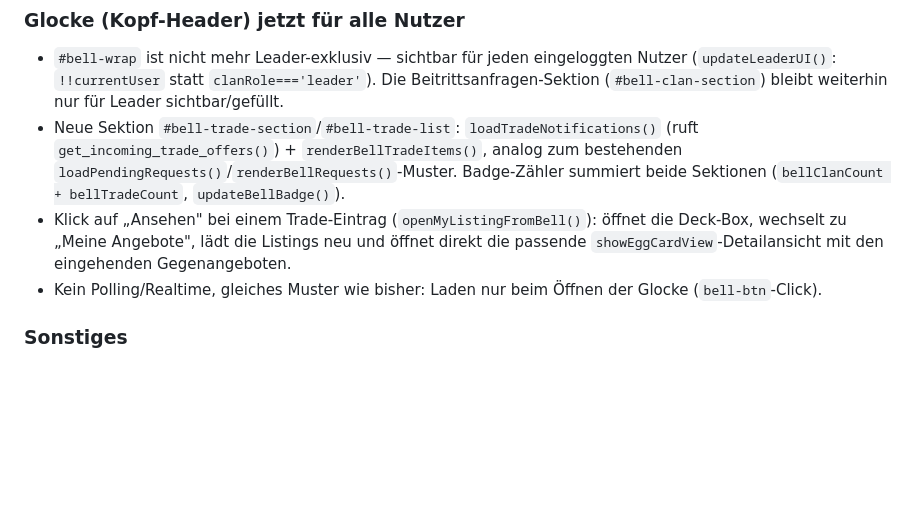
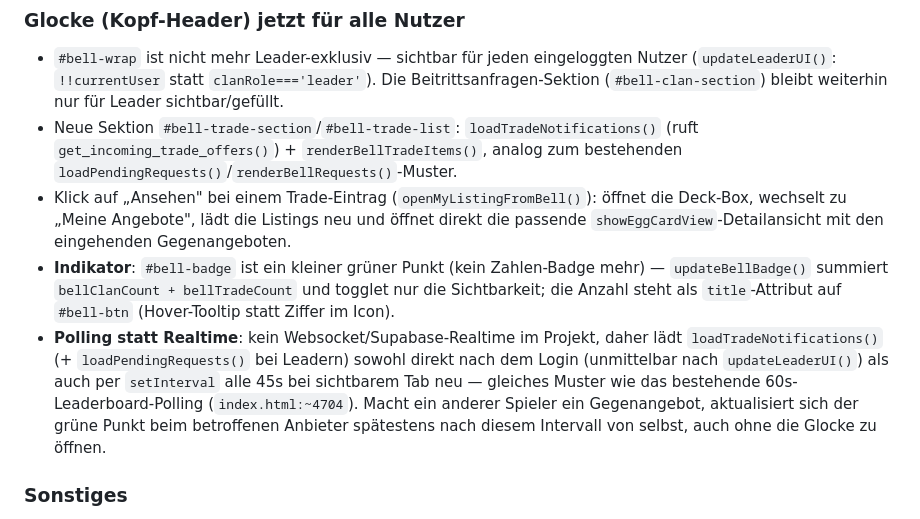
Before and after one commit to RagnarG-0/Pomodoro, a Markdown page: CLAUDE.md, the part around the change. Drawn GitHub-style; blank space fills up the shorter version.

Commit message:
docs: Glocken-Abschnitt an grünen Punkt + Polling-Verhalten anpassen
Co-Authored-By: Claude Sonnet 5 <noreply@anthropic.com>

```diff
--- a/CLAUDE.md
+++ b/CLAUDE.md
@@ -453,9 +453,10 @@ Integriert in die bestehende Deck-Box (`#deckBox`, unterhalb des `#deckGrid`-Kar
 
 ### Glocke (Kopf-Header) jetzt für alle Nutzer
 - `#bell-wrap` ist nicht mehr Leader-exklusiv — sichtbar für jeden eingeloggten Nutzer (`updateLeaderUI()`: `!!currentUser` statt `clanRole==='leader'`). Die Beitrittsanfragen-Sektion (`#bell-clan-section`) bleibt weiterhin nur für Leader sichtbar/gefüllt.
-- Neue Sektion `#bell-trade-section`/`#bell-trade-list`: `loadTradeNotifications()` (ruft `get_incoming_trade_offers()`) + `renderBellTradeItems()`, analog zum bestehenden `loadPendingRequests()`/`renderBellRequests()`-Muster. Badge-Zähler summiert beide Sektionen (`bellClanCount + bellTradeCount`, `updateBellBadge()`).
+- Neue Sektion `#bell-trade-section`/`#bell-trade-list`: `loadTradeNotifications()` (ruft `get_incoming_trade_offers()`) + `renderBellTradeItems()`, analog zum bestehenden `loadPendingRequests()`/`renderBellRequests()`-Muster.
 - Klick auf „Ansehen" bei einem Trade-Eintrag (`openMyListingFromBell()`): öffnet die Deck-Box, wechselt zu „Meine Angebote", lädt die Listings neu und öffnet direkt die passende `showEggCardView`-Detailansicht mit den eingehenden Gegenangeboten.
-- Kein Polling/Realtime, gleiches Muster wie bisher: Laden nur beim Öffnen der Glocke (`bell-btn`-Click).
+- **Indikator**: `#bell-badge` ist ein kleiner grüner Punkt (kein Zahlen-Badge mehr) — `updateBellBadge()` summiert `bellClanCount + bellTradeCount` und togglet nur die Sichtbarkeit; die Anzahl steht als `title`-Attribut auf `#bell-btn` (Hover-Tooltip statt Ziffer im Icon).
+- **Polling statt Realtime**: kein Websocket/Supabase-Realtime im Projekt, daher lädt `loadTradeNotifications()` (+ `loadPendingRequests()` bei Leadern) sowohl direkt nach dem Login (unmittelbar nach `updateLeaderUI()`) als auch per `setInterval` alle 45s bei sichtbarem Tab neu — gleiches Muster wie das bestehende 60s-Leaderboard-Polling (`index.html:~4704`). Macht ein anderer Spieler ein Gegenangebot, aktualisiert sich der grüne Punkt beim betroffenen Anbieter spätestens nach diesem Intervall von selbst, auch ohne die Glocke zu öffnen.
 
 ### Sonstiges
 - **`profiles_read_active_sellers`**-RLS-Policy (über `has_active_listing()`, SECURITY DEFINER) unverändert nötig, damit Angebotsersteller-Namen im Browse-Feed sichtbar bleiben, unabhängig von `public`/Clan-Status.
```
